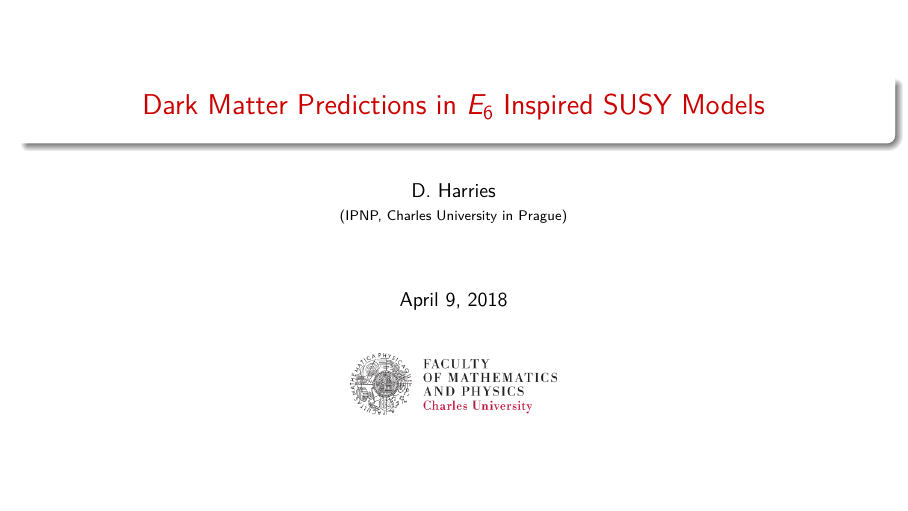
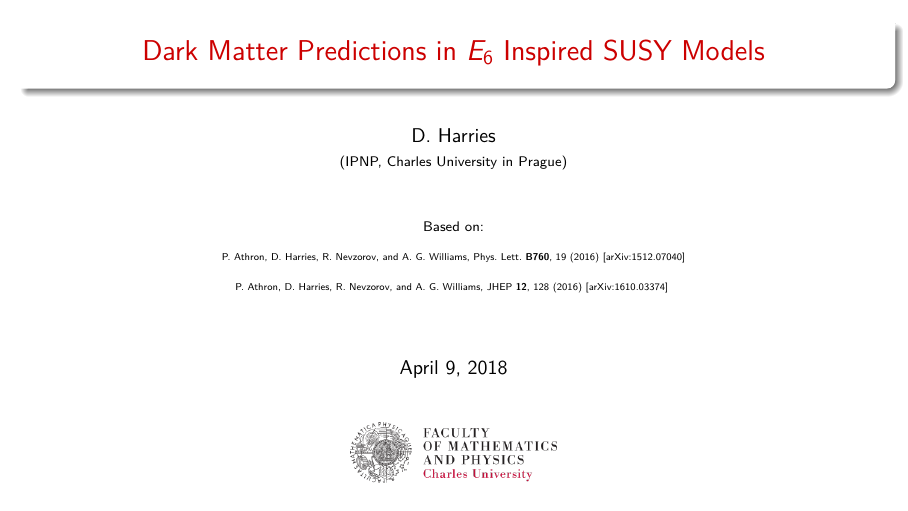
Before and after one commit to azedarach/talk-mala-skala-april-2018, LaTeX slides (DHarries_E6_dark_matter.tex): page 1 of 21. Compiled offline with pdfLaTeX; a LaTeX package or settings file that is missing is left out.

Commit message:
Add references

```diff
--- a/DHarries_E6_dark_matter.tex
+++ b/DHarries_E6_dark_matter.tex
@@ -1,6 +1,5 @@
 \documentclass[10pt,aspectratio=169]{beamer}
 
-\usepackage[utf8x]{inputenc}
 \usepackage[T1]{fontenc}
 \usepackage{lmodern}
 
@@ -22,11 +21,6 @@
 \usetikzlibrary{shadows.blur}
 
 \newcommand*\widefbox[1]{\fbox{\hspace{0.5em}#1\hspace{0.5em}}}
-\newcommand{\DRbar}{{\overline{\textrm{DR}}}}
-\newcommand{\SUSYv}{{\cancel{SUSY}}}
-
-\DeclareMathOperator{\Tr}{Tr}
-\DeclareMathOperator{\STr}{STr}
 
 \DeclareGraphicsRule{*}{mps}{*}{}
 \graphicspath{{./figures/}}
@@ -35,8 +29,22 @@
 
 \author{D.~Harries\\
   {\scriptsize
-  (IPNP, Charles University in Prague)}
+    (IPNP, Charles University in Prague)}\\
+  \vspace{25pt}
+  { \scriptsize
+    Based on:\\[3mm]
   }
+  { \tiny
+    \href{https://doi.org/10.1016/j.physletb.2016.06.040}{%
+      P.~Athron, D.~Harries, R.~Nevzorov, and A.~G.~Williams,
+      Phys.~Lett.~\textbf{B760}, 19 (2016)}
+         [\href{https://arxiv.org/abs/1512.07040}{arXiv:1512.07040}]\\[1mm]
+    \href{https://doi.org/10.1007/JHEP12(2016)128}{%
+      P.~Athron, D.~Harries, R.~Nevzorov, and A.~G.~Williams,
+      JHEP \textbf{12}, 128 (2016)}
+         [\href{https://arxiv.org/abs/1610.03374}{arXiv:1610.03374}]
+  }
+}
 
 \titlegraphic{
   \begin{center}
```
